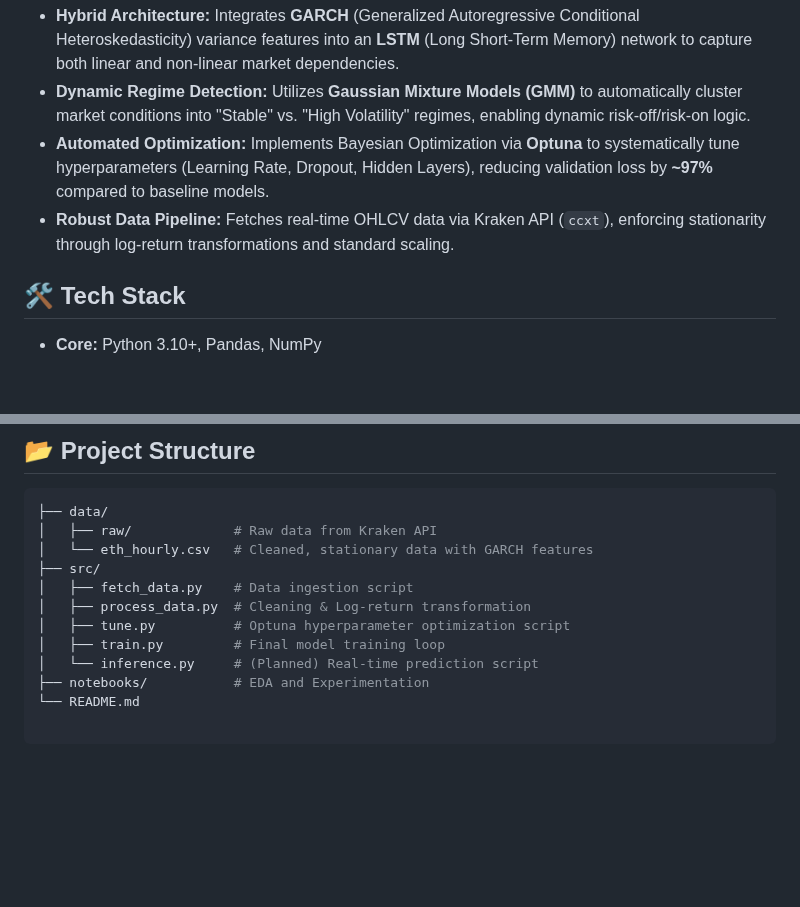
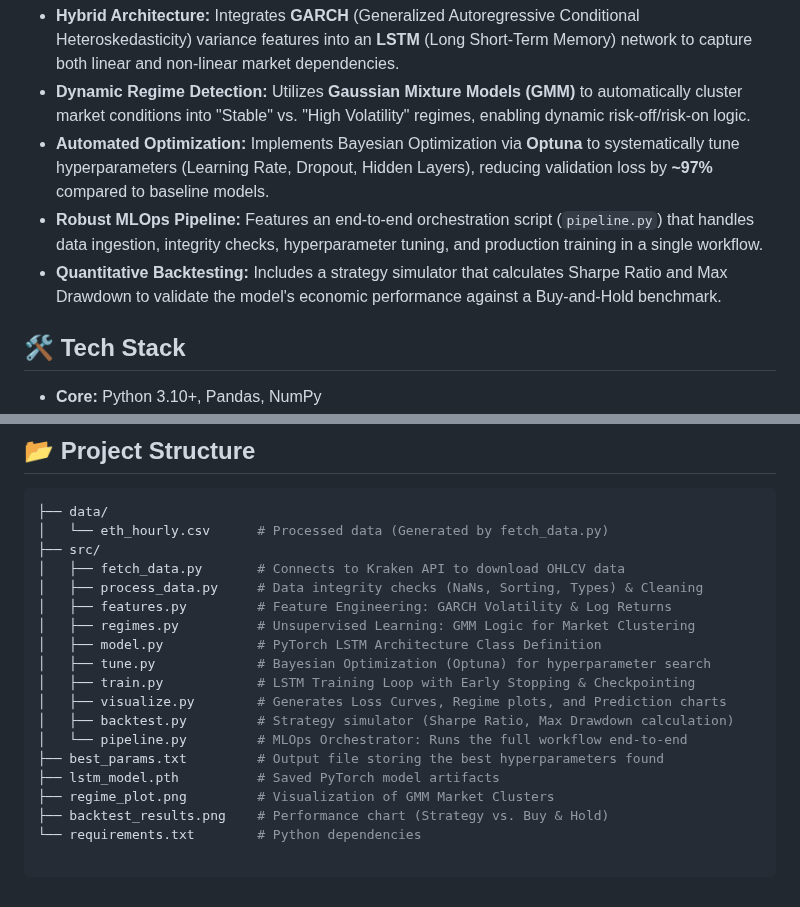
Before and after one commit to Jonathan0607/Ethereum-Volatility-Pipeline, a Markdown page: README.md, 2 parts joined by grey strips. Drawn GitHub-style; blank space fills up the shorter version.

Commit message:
Added MLOps pipeline, Backtesting engine, and GMM visualization

````diff
--- a/README.md
+++ b/README.md
@@ -9,7 +9,8 @@ A hybrid machine learning pipeline designed to forecast Ethereum volatility and
 * **Hybrid Architecture:** Integrates **GARCH** (Generalized Autoregressive Conditional Heteroskedasticity) variance features into an **LSTM** (Long Short-Term Memory) network to capture both linear and non-linear market dependencies.
 * **Dynamic Regime Detection:** Utilizes **Gaussian Mixture Models (GMM)** to automatically cluster market conditions into "Stable" vs. "High Volatility" regimes, enabling dynamic risk-off/risk-on logic.
 * **Automated Optimization:** Implements Bayesian Optimization via **Optuna** to systematically tune hyperparameters (Learning Rate, Dropout, Hidden Layers), reducing validation loss by **~97%** compared to baseline models.
-* **Robust Data Pipeline:** Fetches real-time OHLCV data via Kraken API (`ccxt`), enforcing stationarity through log-return transformations and standard scaling.
+* **Robust MLOps Pipeline:** Features an end-to-end orchestration script (`pipeline.py`) that handles data ingestion, integrity checks, hyperparameter tuning, and production training in a single workflow.
+* **Quantitative Backtesting:** Includes a strategy simulator that calculates Sharpe Ratio and Max Drawdown to validate the model's economic performance against a Buy-and-Hold benchmark.
 
 ## 🛠️ Tech Stack
 
@@ -37,13 +38,20 @@ The model architecture was optimized using `Optuna` to maximize predictive accur
 
 ```bash
 ├── data/
-│   ├── raw/             # Raw data from Kraken API
-│   └── eth_hourly.csv   # Cleaned, stationary data with GARCH features
+│   └── eth_hourly.csv      # Processed data (Generated by fetch_data.py)
 ├── src/
-│   ├── fetch_data.py    # Data ingestion script
-│   ├── process_data.py  # Cleaning & Log-return transformation
-│   ├── tune.py          # Optuna hyperparameter optimization script
-│   ├── train.py         # Final model training loop
-│   └── inference.py     # (Planned) Real-time prediction script
-├── notebooks/           # EDA and Experimentation
-└── README.md
+│   ├── fetch_data.py       # Connects to Kraken API to download OHLCV data
+│   ├── process_data.py     # Data integrity checks (NaNs, Sorting, Types) & Cleaning
+│   ├── features.py         # Feature Engineering: GARCH Volatility & Log Returns
+│   ├── regimes.py          # Unsupervised Learning: GMM Logic for Market Clustering
+│   ├── model.py            # PyTorch LSTM Architecture Class Definition
+│   ├── tune.py             # Bayesian Optimization (Optuna) for hyperparameter search
+│   ├── train.py            # LSTM Training Loop with Early Stopping & Checkpointing
+│   ├── visualize.py        # Generates Loss Curves, Regime plots, and Prediction charts
+│   ├── backtest.py         # Strategy simulator (Sharpe Ratio, Max Drawdown calculation)
+│   └── pipeline.py         # MLOps Orchestrator: Runs the full workflow end-to-end
+├── best_params.txt         # Output file storing the best hyperparameters found
+├── lstm_model.pth          # Saved PyTorch model artifacts
+├── regime_plot.png         # Visualization of GMM Market Clusters
+├── backtest_results.png    # Performance chart (Strategy vs. Buy & Hold)
+└── requirements.txt        # Python dependencies
````
Also changed, not shown: backtest_results.png (added), regime_plot.png, 9 other files.
